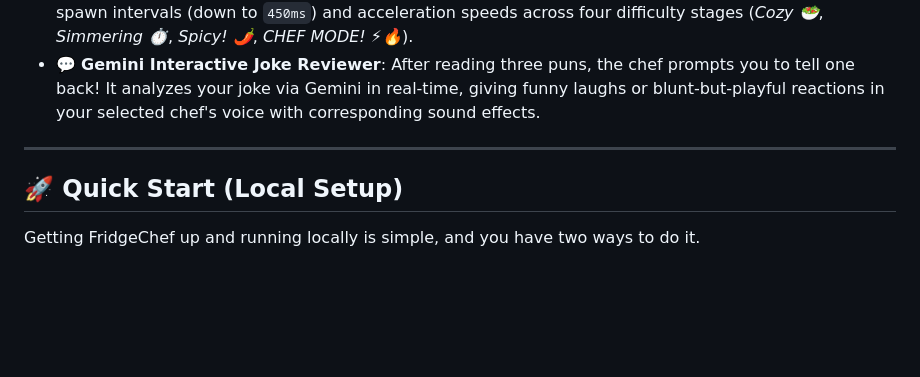
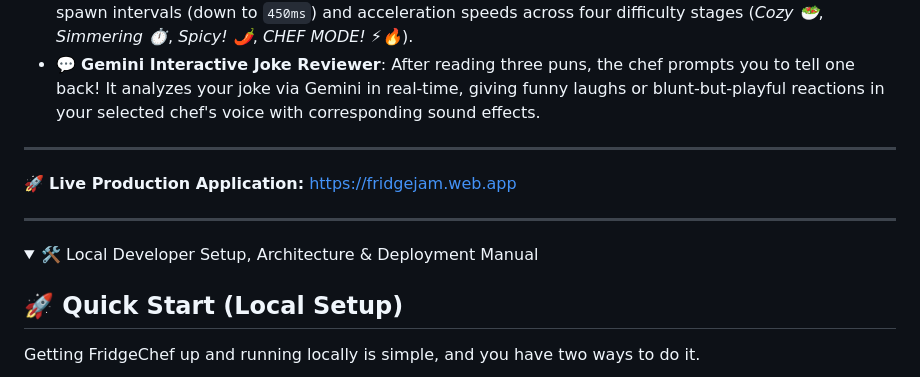
Before and after one commit to Stephen-Agyemang/FridgeJam, a Markdown page: README.md, the part around one of its changes. Rendered like a GitHub page; folded sections open; blank space fills up the shorter version.

Commit message:
Collapse technical developer setup under details tag and feature live app URL prominently at the top of README

```diff
--- a/README.md
+++ b/README.md
@@ -11,6 +11,13 @@ This repository features a fully responsive, state-of-the-art retro-cozy design,
 - 💬 **Gemini Interactive Joke Reviewer**: After reading three puns, the chef prompts you to tell one back! It analyzes your joke via Gemini in real-time, giving funny laughs or blunt-but-playful reactions in your selected chef's voice with corresponding sound effects.
 
 ---
+
+🚀 **Live Production Application:** [https://fridgejam.web.app](https://fridgejam.web.app)
+
+---
+
+<details>
+<summary>🛠️ Local Developer Setup, Architecture & Deployment Manual</summary>
 
 ## 🚀 Quick Start (Local Setup)
 
```
Also changed, not shown: other parts of README.md (+2 -0 lines).
